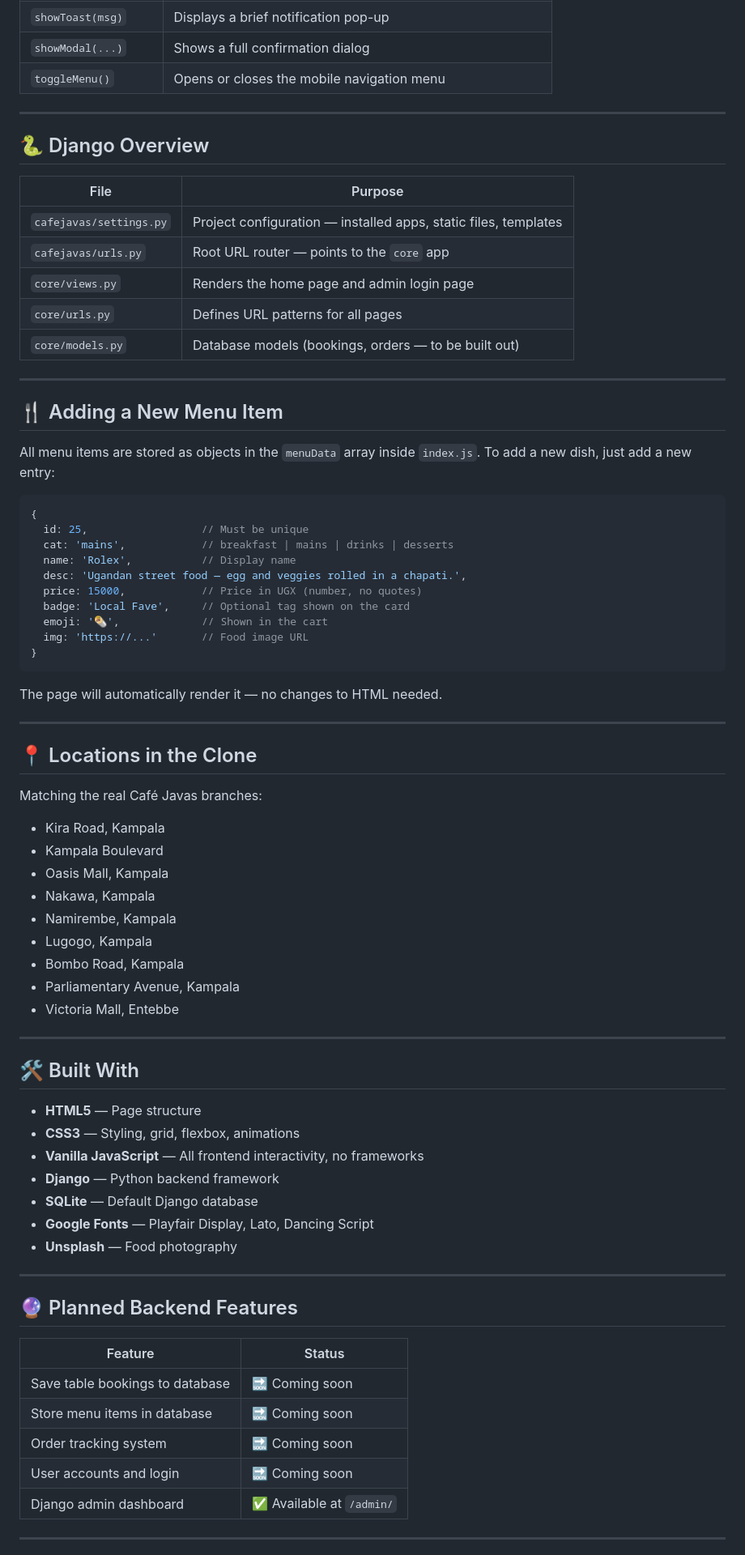
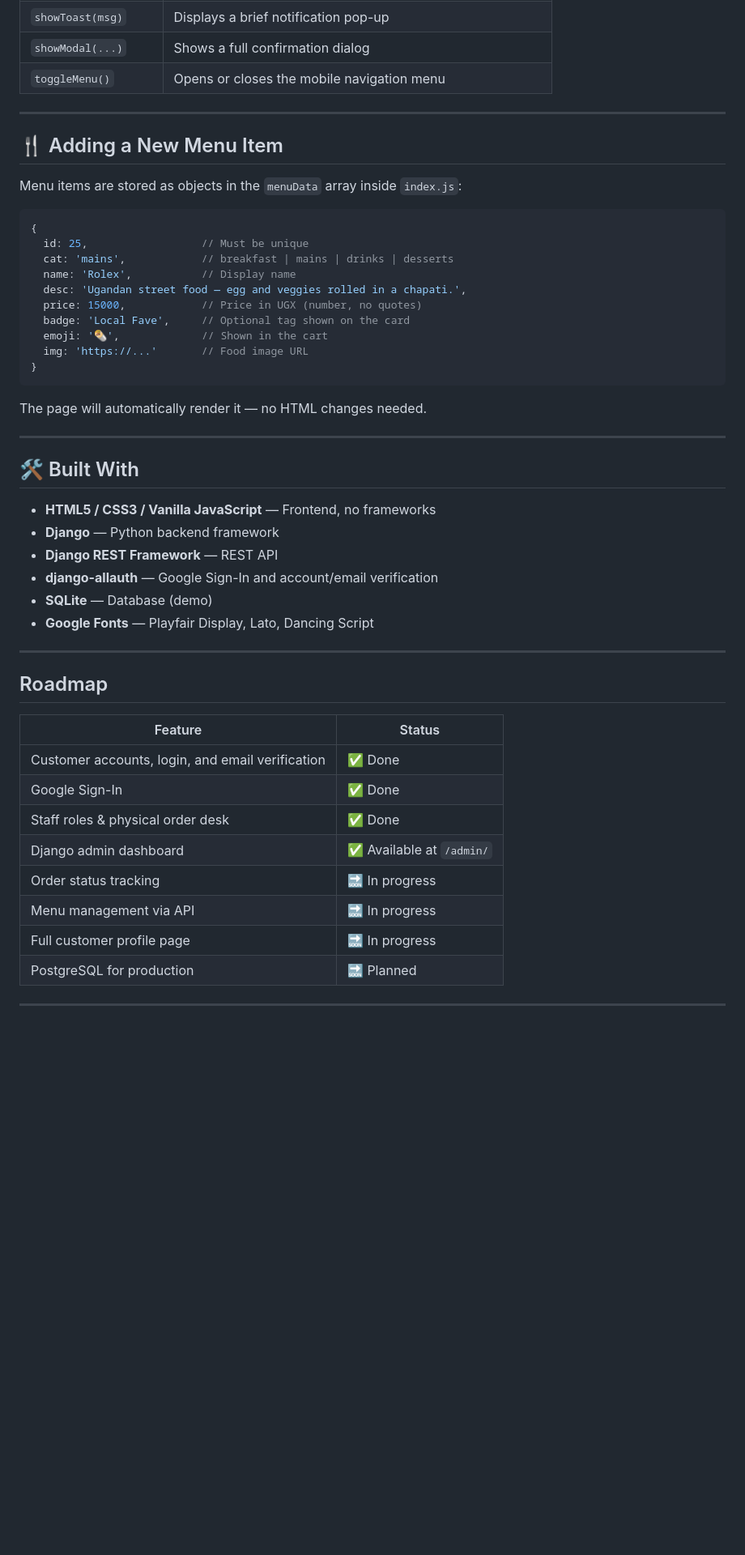
Before and after one commit to Tamujacob/restaurant_booking, a Markdown page: Readme.md, the part around one of its changes. Shown at 81% size. Drawn GitHub-style; blank space fills up the shorter version.

Commit message:
Feat:Update my readme file to add the google outh

````diff
--- a/Readme.md
+++ b/Readme.md
@@ -127,21 +158,9 @@ All frontend interactivity lives in `index.js`:
 
 ---
 
-## 🐍 Django Overview
-
-| File | Purpose |
-|---|---|
-| `cafejavas/settings.py` | Project configuration — installed apps, static files, templates |
-| `cafejavas/urls.py` | Root URL router — points to the `core` app |
-| `core/views.py` | Renders the home page and admin login page |
-| `core/urls.py` | Defines URL patterns for all pages |
-| `core/models.py` | Database models (bookings, orders — to be built out) |
-
----
-
 ## 🍴 Adding a New Menu Item
 
-All menu items are stored as objects in the `menuData` array inside `index.js`. To add a new dish, just add a new entry:
+Menu items are stored as objects in the `menuData` array inside `index.js`:
 
 ```js
 {
@@ -156,46 +175,32 @@ All menu items are stored as objects in the `menuData` array inside `index.js`.
 }
 ```
 
-The page will automatically render it — no changes to HTML needed.
-
----
-
-## 📍 Locations in the Clone
-
-Matching the real Café Javas branches:
-
-- Kira Road, Kampala
-- Kampala Boulevard
-- Oasis Mall, Kampala
-- Nakawa, Kampala
-- Namirembe, Kampala
-- Lugogo, Kampala
-- Bombo Road, Kampala
-- Parliamentary Avenue, Kampala
-- Victoria Mall, Entebbe
+The page will automatically render it — no HTML changes needed.
 
 ---
 
 ## 🛠️ Built With
 
-- **HTML5** — Page structure
-- **CSS3** — Styling, grid, flexbox, animations
-- **Vanilla JavaScript** — All frontend interactivity, no frameworks
+- **HTML5 / CSS3 / Vanilla JavaScript** — Frontend, no frameworks
 - **Django** — Python backend framework
-- **SQLite** — Default Django database
+- **Django REST Framework** — REST API
+- **django-allauth** — Google Sign-In and account/email verification
+- **SQLite** — Database (demo)
 - **Google Fonts** — Playfair Display, Lato, Dancing Script
-- **Unsplash** — Food photography
 
 ---
 
-## 🔮 Planned Backend Features
+##  Roadmap
 
 | Feature | Status |
 |---|---|
-| Save table bookings to database | 🔜 Coming soon |
-| Store menu items in database | 🔜 Coming soon |
-| Order tracking system | 🔜 Coming soon |
-| User accounts and login | 🔜 Coming soon |
+| Customer accounts, login, and email verification | ✅ Done |
+| Google Sign-In | ✅ Done |
+| Staff roles & physical order desk | ✅ Done |
 | Django admin dashboard | ✅ Available at `/admin/` |
+| Order status tracking | 🔜 In progress |
+| Menu management via API | 🔜 In progress |
+| Full customer profile page | 🔜 In progress |
+| PostgreSQL for production | 🔜 Planned |
 
 ---
````
Also changed, not shown: other parts of Readme.md (+62 -37 lines).
